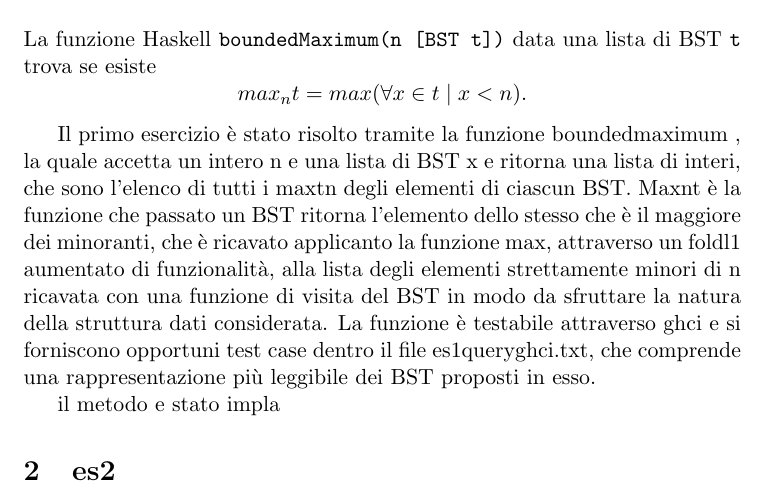
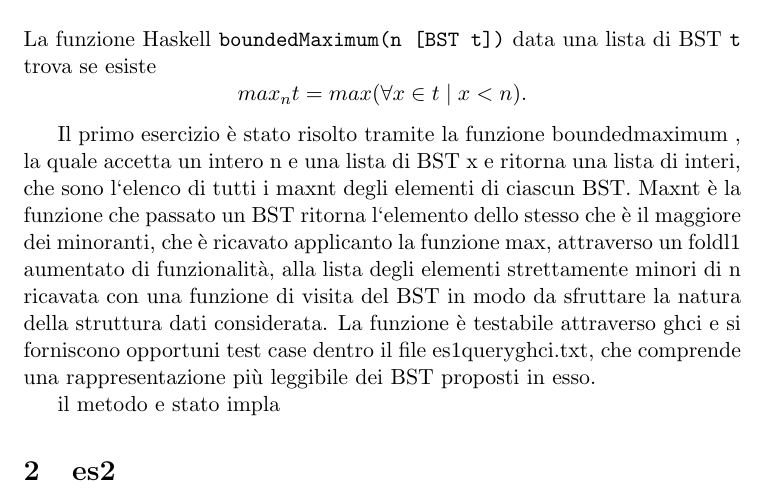
Before and after one commit to Eresy/LC1Project, a LaTeX document (ProgettoLC1 parte1 Gruppo 14/ProgettoLC1 parte1 Gruppo 14.tex): part of the page, cut so that both start at the same text. Compiled offline with LaTeX, dvips and Ghostscript.

Commit message:
modified:   ../.gitignore modified:   ProgettoLC1 parte1 Gruppo 14.pdf modified:   ProgettoLC1 parte1 Gruppo 14.tex

```diff
--- a/ProgettoLC1 parte1 Gruppo 14/ProgettoLC1 parte1 Gruppo 14.tex
+++ b/ProgettoLC1 parte1 Gruppo 14/ProgettoLC1 parte1 Gruppo 14.tex
@@ -63,7 +63,7 @@ Progetto di Linguaggi e Compilatori 1 -- Parte 1 \\ A.A. 2015/16\\%
 \section{Esercizio 1}
 La funzione Haskell \texttt{boundedMaximum(n [BST t])} data una lista di BST \texttt{t} trova se esiste  \[max_{n}{t}=max(\forall x \in t \mid  x<n ).\]
 
-Il primo esercizio è stato risolto tramite la funzione boundedmaximum , la quale accetta un intero n e una lista di BST x e ritorna una lista di interi, che sono l'elenco di tutti i maxtn degli elementi di ciascun BST. Maxnt è la funzione che passato un BST ritorna l'elemento dello stesso che è il maggiore dei minoranti, che è ricavato applicanto la funzione max, attraverso un foldl1 aumentato di funzionalità, alla lista degli elementi strettamente minori di n ricavata con una funzione di visita del BST in modo da sfruttare la natura della struttura dati considerata. La funzione è testabile attraverso ghci e si forniscono opportuni test case dentro il file es1queryghci.txt, che comprende una rappresentazione più leggibile dei BST proposti in esso.
+Il primo esercizio \`e stato risolto tramite la funzione boundedmaximum , la quale accetta un intero n e una lista di BST x e ritorna una lista di interi, che sono l`elenco di tutti i maxnt degli elementi di ciascun BST. Maxnt \`e la funzione che passato un BST ritorna l`elemento dello stesso che \`e il maggiore dei minoranti, che \`e ricavato applicanto la funzione max, attraverso un foldl1 aumentato di funzionalit\`a, alla lista degli elementi strettamente minori di n ricavata con una funzione di visita del BST in modo da sfruttare la natura della struttura dati considerata. La funzione \`e testabile attraverso ghci e si forniscono opportuni test case dentro il file es1queryghci.txt, che comprende una rappresentazione più leggibile dei BST proposti in esso.
 
 il metodo e stato impla
 
```
Also changed, not shown: ProgettoLC1 parte1 Gruppo 14/ProgettoLC1 parte1 Gruppo 14.pdf, 1 other file.
